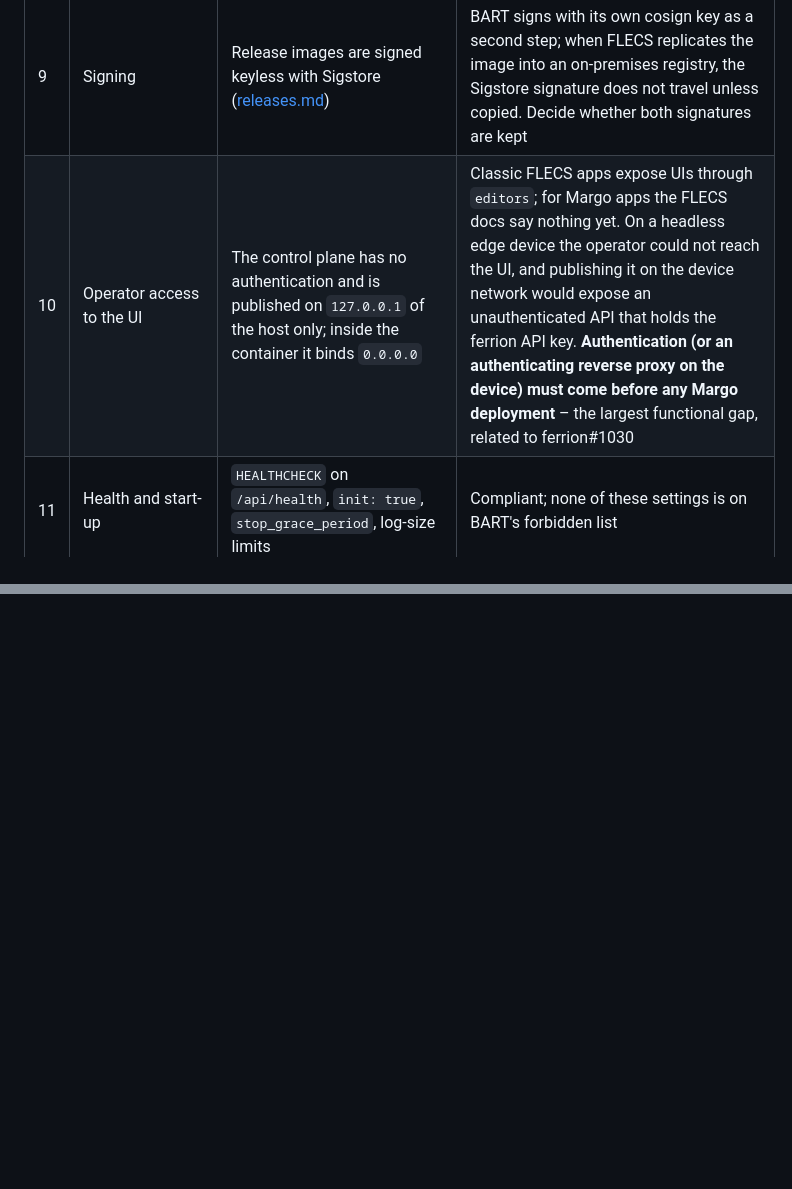
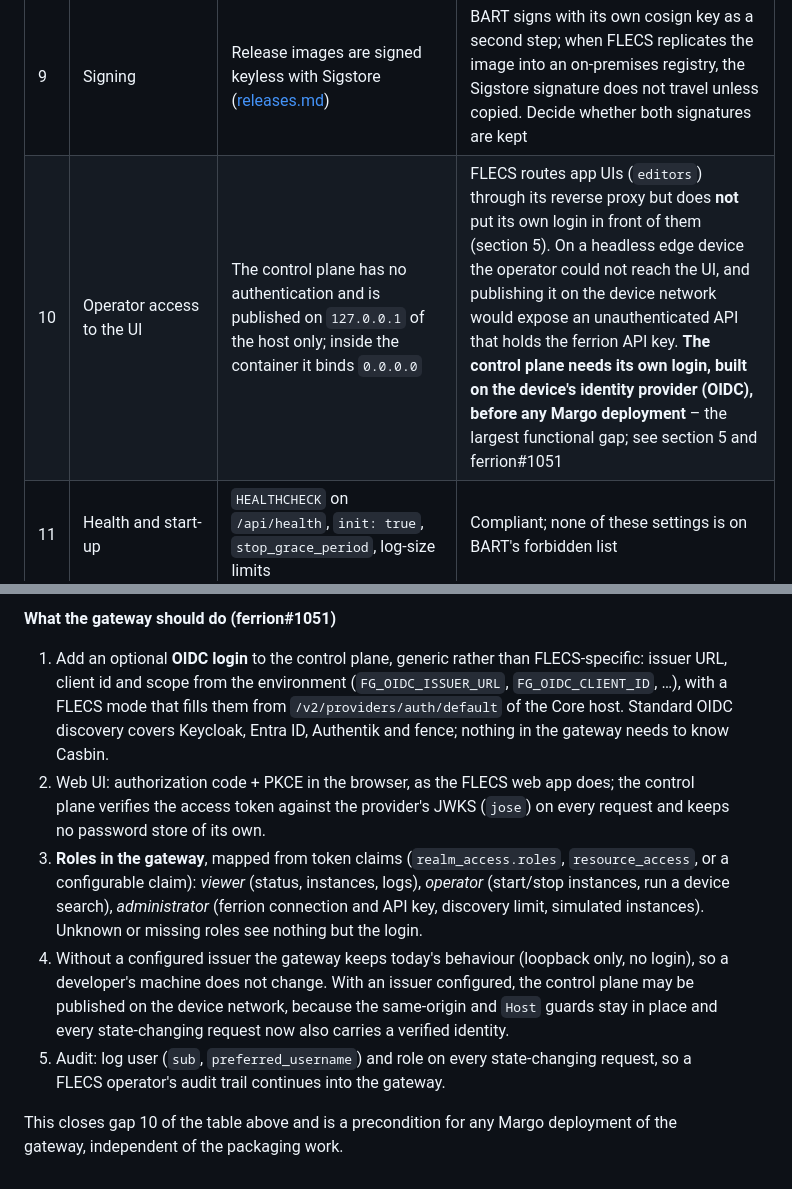
Before and after one commit to hendrikpriemer/ferrion-gateway, a Markdown page: docs/margo.md, 2 parts joined by grey strips. Rendered like a GitHub page; blank space fills up the shorter version.

```diff
--- a/docs/margo.md
+++ b/docs/margo.md
@@ -112,7 +112,7 @@ Sources: <https://docs.flecs.tech/foundation/margo/>,
 | 7 | Images for the declared architectures | `margo.yaml` declares `amd64` and `arm64`; `release.yml` builds without `platforms`, i.e. `amd64` only | Either build multi-arch (QEMU, check the `@serialport/bindings-cpp` musl `arm64` prebuild) or declare `amd64` only. Most edge devices are `arm64`, so multi-arch is the useful answer |
 | 8 | Version | `metadata.version: 0.1.0` is stale (package is 0.1.65); release tags are `v0.1.x` | Use BART's placeholder; tags already fit SemVer |
 | 9 | Signing | Release images are signed keyless with Sigstore ([releases.md](releases.md)) | BART signs with its own cosign key as a second step; when FLECS replicates the image into an on-premises registry, the Sigstore signature does not travel unless copied. Decide whether both signatures are kept |
-| 10 | Operator access to the UI | The control plane has no authentication and is published on `127.0.0.1` of the host only; inside the container it binds `0.0.0.0` | Classic FLECS apps expose UIs through `editors`; for Margo apps the FLECS docs say nothing yet. On a headless edge device the operator could not reach the UI, and publishing it on the device network would expose an unauthenticated API that holds the ferrion API key. **Authentication (or an authenticating reverse proxy on the device) must come before any Margo deployment** – the largest functional gap, related to ferrion#1030 |
+| 10 | Operator access to the UI | The control plane has no authentication and is published on `127.0.0.1` of the host only; inside the container it binds `0.0.0.0` | FLECS routes app UIs (`editors`) through its reverse proxy but does **not** put its own login in front of them (section 5). On a headless edge device the operator could not reach the UI, and publishing it on the device network would expose an unauthenticated API that holds the ferrion API key. **The control plane needs its own login, built on the device's identity provider (OIDC), before any Margo deployment** – the largest functional gap; see section 5 and ferrion#1051 |
 | 11 | Health and start-up | `HEALTHCHECK` on `/api/health`, `init: true`, `stop_grace_period`, log-size limits | Compliant; none of these settings is on BART's forbidden list |
 | 12 | Resource needs | 0.5 cores, 512 Mi memory, measured | Keep the numbers, move them into the schema the target expects (`requiredResources` for BART) |
 | 13 | End-to-end test on a device | Nothing has been tested against a FLECS device or BART | `bart validate` is offline and can run now; `bart push`/Device Client need a FLECS publishing package |
@@ -139,0 +191,27 @@ and they do not depend on the manifest format.
+**What the gateway should do (ferrion#1051)**
+
+1. Add an optional **OIDC login** to the control plane, generic rather than
+   FLECS-specific: issuer URL, client id and scope from the environment
+   (`FG_OIDC_ISSUER_URL`, `FG_OIDC_CLIENT_ID`, …), with a FLECS mode that
+   fills them from `/v2/providers/auth/default` of the Core host. Standard
+   OIDC discovery covers Keycloak, Entra ID, Authentik and fence; nothing in
+   the gateway needs to know Casbin.
+2. Web UI: authorization code + PKCE in the browser, as the FLECS web app does;
+   the control plane verifies the access token against the provider's JWKS
+   (`jose`) on every request and keeps no password store of its own.
+3. **Roles in the gateway**, mapped from token claims (`realm_access.roles`,
+   `resource_access`, or a configurable claim): *viewer* (status, instances,
+   logs), *operator* (start/stop instances, run a device search),
+   *administrator* (ferrion connection and API key, discovery limit,
+   simulated instances). Unknown or missing roles see nothing but the login.
+4. Without a configured issuer the gateway keeps today's behaviour (loopback
+   only, no login), so a developer's machine does not change. With an issuer
+   configured, the control plane may be published on the device network,
+   because the same-origin and `Host` guards stay in place and every
+   state-changing request now also carries a verified identity.
+5. Audit: log user (`sub`, `preferred_username`) and role on every
+   state-changing request, so a FLECS operator's audit trail continues into
+   the gateway.
+
+This closes gap 10 of the table above and is a precondition for any Margo
+deployment of the gateway, independent of the packaging work.
```
Also changed, not shown: other parts of docs/margo.md (+53 -2 lines).
